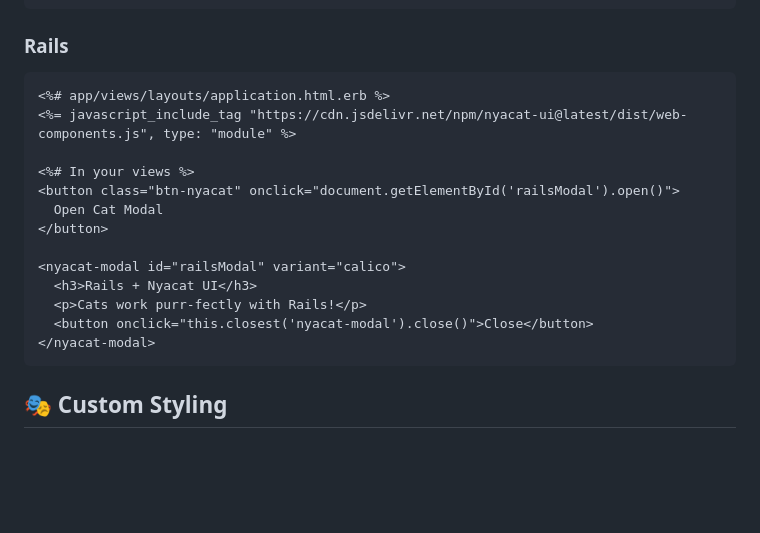
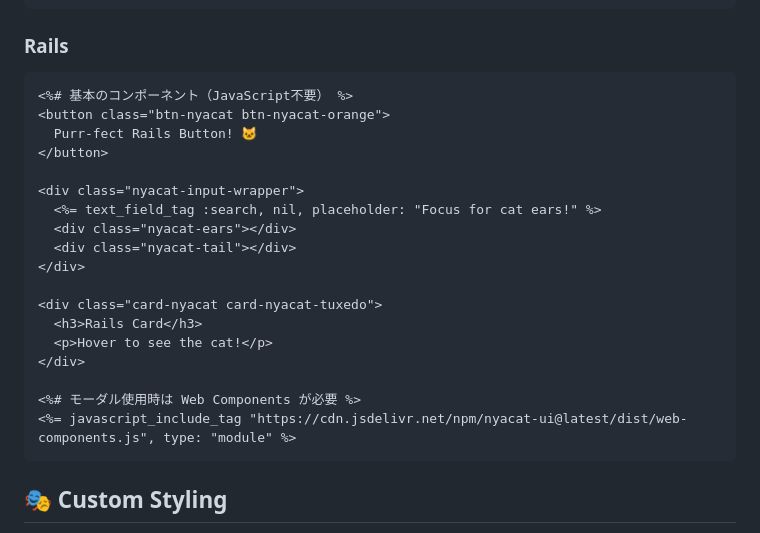
Before and after one commit to Hitoshi-Noborikawa/nyacat-ui, a Markdown page: README.md, the part around one of its changes. Rendered like a GitHub page; blank space fills up the shorter version.

````diff
--- a/README.md
+++ b/README.md
@@ -332,19 +433,24 @@ export default {
 
 ### Rails
 ```erb
-<%# app/views/layouts/application.html.erb %>
-<%= javascript_include_tag "https://cdn.jsdelivr.net/npm/nyacat-ui@latest/dist/web-components.js", type: "module" %>
-
-<%# In your views %>
-<button class="btn-nyacat" onclick="document.getElementById('railsModal').open()">
-  Open Cat Modal
+<%# 基本のコンポーネント（JavaScript不要） %>
+<button class="btn-nyacat btn-nyacat-orange">
+  Purr-fect Rails Button! 🐱
 </button>
 
-<nyacat-modal id="railsModal" variant="calico">
-  <h3>Rails + Nyacat UI</h3>
-  <p>Cats work purr-fectly with Rails!</p>
-  <button onclick="this.closest('nyacat-modal').close()">Close</button>
-</nyacat-modal>
+<div class="nyacat-input-wrapper">
+  <%= text_field_tag :search, nil, placeholder: "Focus for cat ears!" %>
+  <div class="nyacat-ears"></div>
+  <div class="nyacat-tail"></div>
+</div>
+
+<div class="card-nyacat card-nyacat-tuxedo">
+  <h3>Rails Card</h3>
+  <p>Hover to see the cat!</p>
+</div>
+
+<%# モーダル使用時は Web Components が必要 %>
+<%= javascript_include_tag "https://cdn.jsdelivr.net/npm/nyacat-ui@latest/dist/web-components.js", type: "module" %>
 ```
 
 ## 🎭 Custom Styling
````
Also changed, not shown: other parts of README.md (+132 -31 lines).
